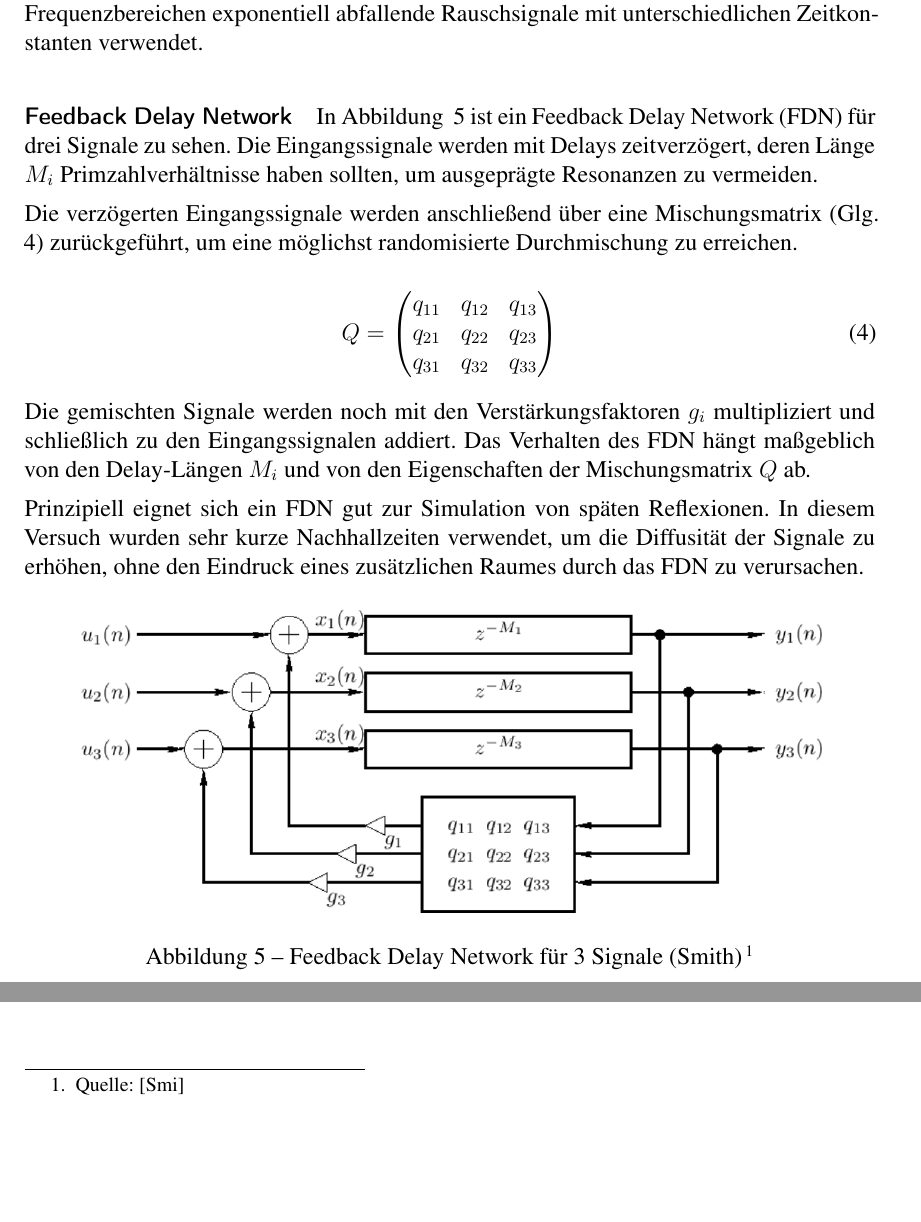
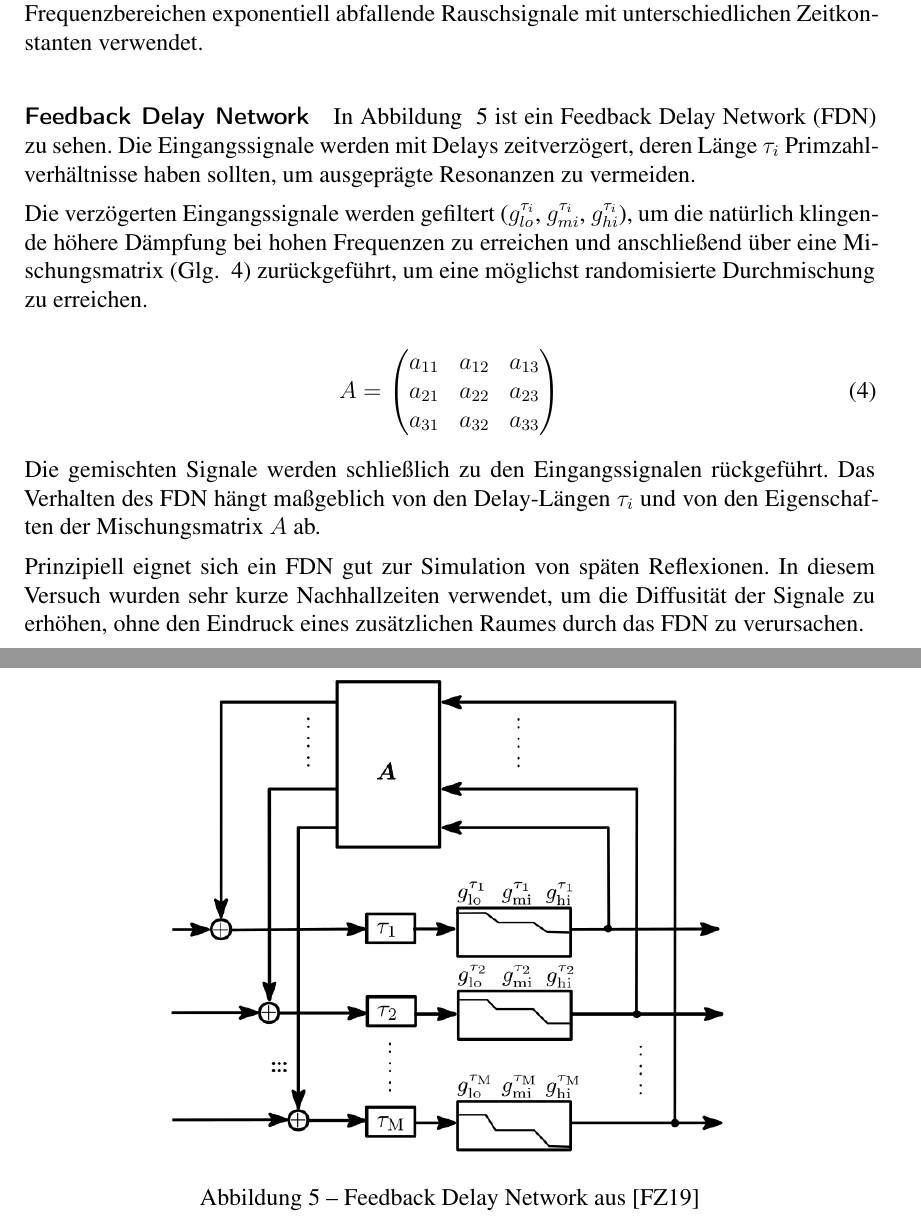
Before and after one commit to hirschmensch/DirAC_Seminararbeit, a LaTeX paper (seminararbeit.tex, which reads dekorrelation/main.tex): two parts of pages 12 and 13 of 21, joined at a grey line, cut so that both start at the same text, the shorter picture padded with empty space. Compiled offline with pdfLaTeX.

Commit message:
changed FDN

```diff
--- a/dekorrelation/main.tex
+++ b/dekorrelation/main.tex
@@ -8,32 +8,31 @@ Bei diesem Verfahren wird das Diffussignal mit weißem Rauschen gefaltet. Dabei
 
 \paragraph{Feedback Delay Network}
 
-In Abbildung ~\ref{fig:fdn} ist ein Feedback Delay Network (FDN) für drei Signale zu sehen. Die Eingangssignale werden mit Delays zeitverzögert, deren Länge $M_i$ Primzahlverhältnisse haben sollten, um ausgeprägte Resonanzen zu vermeiden.
+In Abbildung ~\ref{fig:fdn} ist ein Feedback Delay Network (FDN) zu sehen. Die Eingangssignale werden mit Delays zeitverzögert, deren Länge $\tau_i$ Primzahlverhältnisse haben sollten, um ausgeprägte Resonanzen zu vermeiden.
 
-Die verzögerten Eingangssignale werden anschließend über eine Mischungsmatrix (Glg. ~\ref{eq:mischmat}) zurückgeführt, um eine möglichst randomisierte Durchmischung zu erreichen.
+Die verzögerten Eingangssignale werden gefiltert ($g_{lo}^{\tau_i}$, $g_{mi}^{\tau_i}$, $g_{hi}^{\tau_i}$), um die natürlich klingende höhere Dämpfung bei hohen Frequenzen zu erreichen und anschließend über eine Mischungsmatrix (Glg. ~\ref{eq:mischmat}) zurückgeführt, um eine möglichst randomisierte Durchmischung zu erreichen.
 
 \begin{equation}
-    Q =
+    A =
     \begin{pmatrix}
-		q_{11} & q_{12} & q_{13} \\
-        q_{21} & q_{22} & q_{23} \\
-        q_{31} & q_{32} & q_{33} \\
+		a_{11} & a_{12} & a_{13} \\
+        a_{21} & a_{22} & a_{23} \\
+        a_{31} & a_{32} & a_{33} \\
     \end{pmatrix}
     \label{eq:mischmat}
 \end{equation}
 
-Die gemischten Signale werden noch mit den Verstärkungsfaktoren $g_i$ multipliziert und schließlich zu den Eingangssignalen addiert. Das Verhalten des FDN hängt maßgeblich von den Delay-Längen $M_i$ und von den Eigenschaften der Mischungsmatrix $Q$ ab.
+Die gemischten Signale werden schließlich zu den Eingangssignalen rückgeführt. Das Verhalten des FDN hängt maßgeblich von den Delay-Längen $\tau_i$ und von den Eigenschaften der Mischungsmatrix $A$ ab.
 
 Prinzipiell eignet sich ein FDN gut zur Simulation von späten Reflexionen. In diesem Versuch wurden sehr kurze Nachhallzeiten verwendet, um die Diffusität der Signale zu erhöhen, ohne den Eindruck eines zusätzlichen Raumes durch das FDN zu verursachen.
 
 \begin{figure}[!ht]
   \centering
-  \includegraphics[width=0.9\textwidth]{dekorrelation/pic/FDN_smith.png}
-  \caption{Feedback Delay Network für 3 Signale (Smith) \protect\footnotemark }
+  \includegraphics[width=0.7\textwidth]{dekorrelation/pic/zotter_fdn.png}
+  \caption{Feedback Delay Network aus \cite{ambi-book}}
   \label{fig:fdn}
 \end{figure}
 
-\footnotetext{Quelle: \cite{fdn_smith}}
 
 \paragraph{Widening}
 Der Widening-Effekt wird durch frequenzabhängiges Panning um die Panning-Richtung erzeugt \cite{ambi-book}. Dabei werden aufeinanderfolgende Frequenzanteile in der Richtung leicht versetzt. Es kommt auch zu einer Verschmierung der zeitlichen Feinstruktur des Signals. Dieser Effekt wird als Erhöhung der Distanz und Diffusität wahrgenommen und kann zur Simulation von frühen, lateralen Reflexionen verwendet werden.
```
Also changed, not shown: dekorrelation/pic/zotter_fdn.png (added), seminararbeit.bbl, 1 other file.
